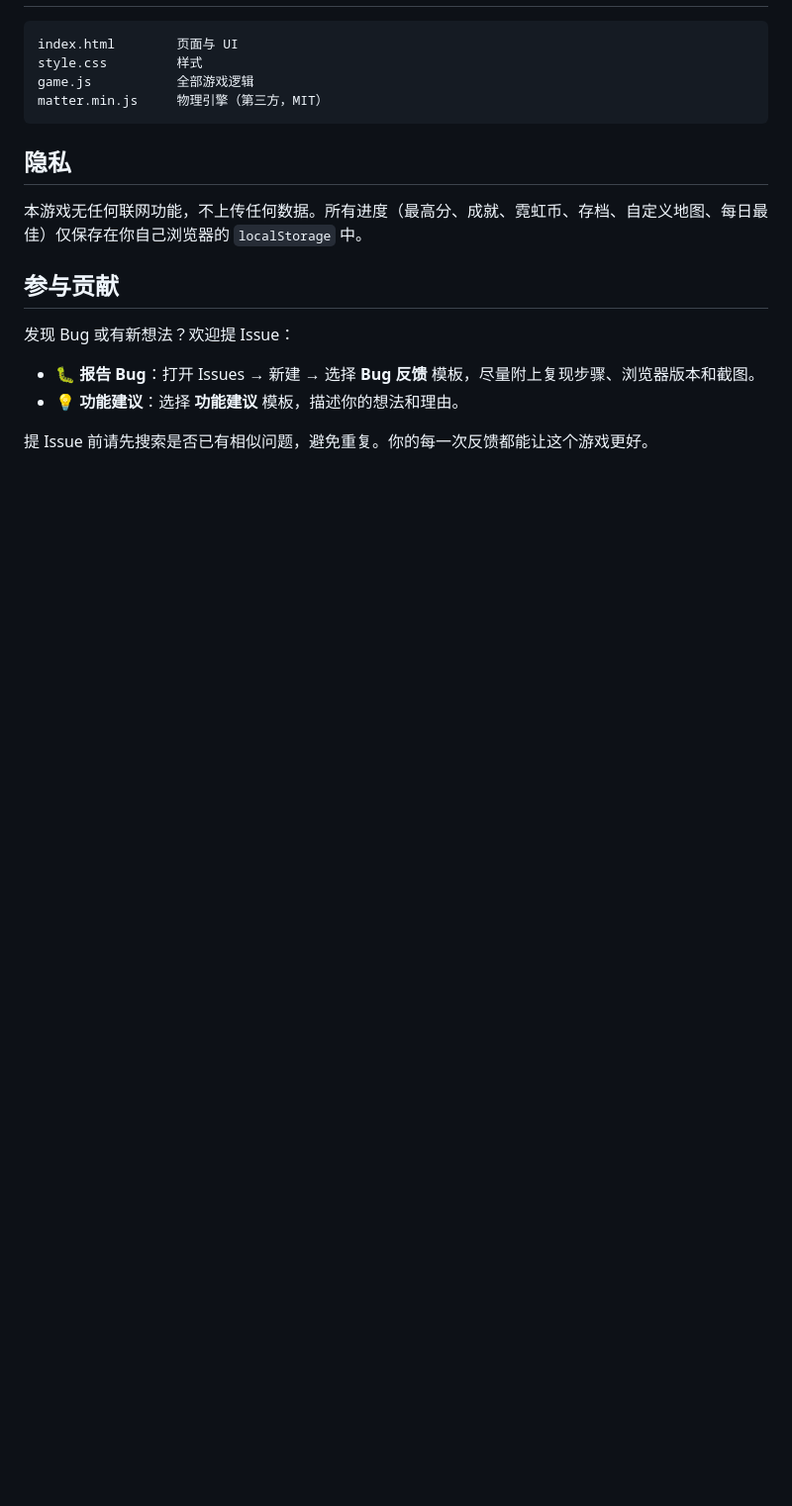
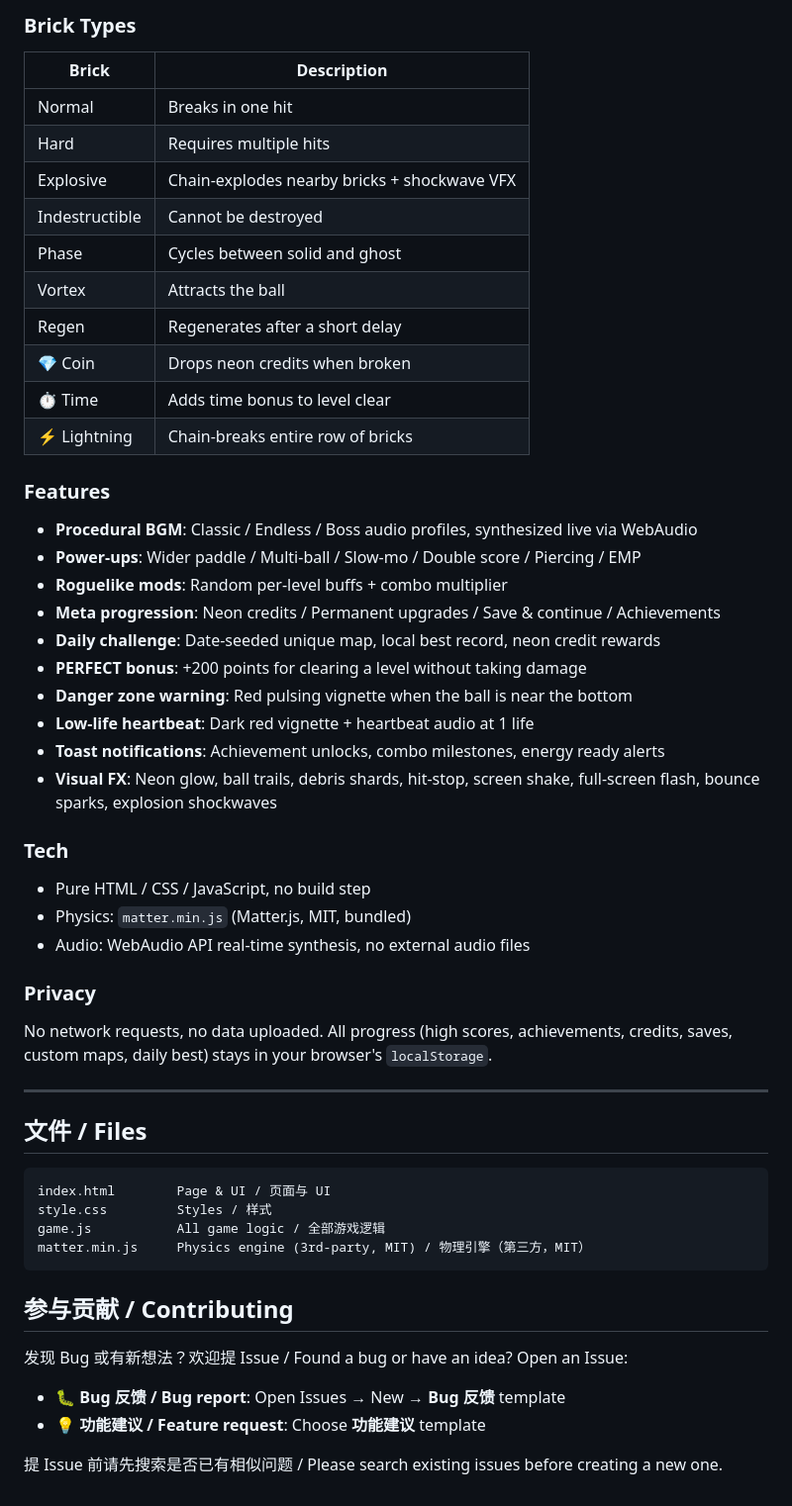
Before and after one commit to liudongyan13701205717-source/breakout-neon, a Markdown page: README.md, the part around one of its changes. Shown at 99% size. Rendered like a GitHub page; blank space fills up the shorter version.

Commit message:
docs: bilingual README (English + Chinese)

````diff
--- a/README.md
+++ b/README.md
@@ -78,20 +115,57 @@
+### Brick Types
+
+| Brick | Description |
+| --- | --- |
+| Normal | Breaks in one hit |
+| Hard | Requires multiple hits |
+| Explosive | Chain-explodes nearby bricks + shockwave VFX |
+| Indestructible | Cannot be destroyed |
+| Phase | Cycles between solid and ghost |
+| Vortex | Attracts the ball |
+| Regen | Regenerates after a short delay |
+| 💎 Coin | Drops neon credits when broken |
+| ⏱ Time | Adds time bonus to level clear |
+| ⚡ Lightning | Chain-breaks entire row of bricks |
+
+### Features
+
+- **Procedural BGM**: Classic / Endless / Boss audio profiles, synthesized live via WebAudio
+- **Power-ups**: Wider paddle / Multi-ball / Slow-mo / Double score / Piercing / EMP
+- **Roguelike mods**: Random per-level buffs + combo multiplier
+- **Meta progression**: Neon credits / Permanent upgrades / Save & continue / Achievements
+- **Daily challenge**: Date-seeded unique map, local best record, neon credit rewards
+- **PERFECT bonus**: +200 points for clearing a level without taking damage
+- **Danger zone warning**: Red pulsing vignette when the ball is near the bottom
+- **Low-life heartbeat**: Dark red vignette + heartbeat audio at 1 life
+- **Toast notifications**: Achievement unlocks, combo milestones, energy ready alerts
+- **Visual FX**: Neon glow, ball trails, debris shards, hit-stop, screen shake, full-screen flash, bounce sparks, explosion shockwaves
+
+### Tech
+
+- Pure HTML / CSS / JavaScript, no build step
+- Physics: `matter.min.js` (Matter.js, MIT, bundled)
+- Audio: WebAudio API real-time synthesis, no external audio files
+
+### Privacy
+
+No network requests, no data uploaded. All progress (high scores, achievements, credits, saves, custom maps, daily best) stays in your browser's `localStorage`.
+
+---
+
+## 文件 / Files
 
 ```
-index.html        页面与 UI
-style.css         样式
-game.js           全部游戏逻辑
-matter.min.js     物理引擎（第三方，MIT）
+index.html        Page & UI / 页面与 UI
+style.css         Styles / 样式
+game.js           All game logic / 全部游戏逻辑
+matter.min.js     Physics engine (3rd-party, MIT) / 物理引擎（第三方，MIT）
 ```
 
-## 隐私
+## 参与贡献 / Contributing
 
-本游戏无任何联网功能，不上传任何数据。所有进度（最高分、成就、霓虹币、存档、自定义地图、每日最佳）仅保存在你自己浏览器的 `localStorage` 中。
+发现 Bug 或有新想法？欢迎提 Issue / Found a bug or have an idea? Open an Issue:
 
-## 参与贡献
+- 🐛 **Bug 反馈 / Bug report**: Open Issues → New → **Bug 反馈** template
+- 💡 **功能建议 / Feature request**: Choose **功能建议** template
 
-发现 Bug 或有新想法？欢迎提 Issue：
-
-- 🐛 **报告 Bug**：打开 Issues → 新建 → 选择 **Bug 反馈** 模板，尽量附上复现步骤、浏览器版本和截图。
-- 💡 **功能建议**：选择 **功能建议** 模板，描述你的想法和理由。
-
-提 Issue 前请先搜索是否已有相似问题，避免重复。你的每一次反馈都能让这个游戏更好。
+提 Issue 前请先搜索是否已有相似问题 / Please search existing issues before creating a new one.
````
Also changed, not shown: other parts of README.md (+51 -14 lines).
